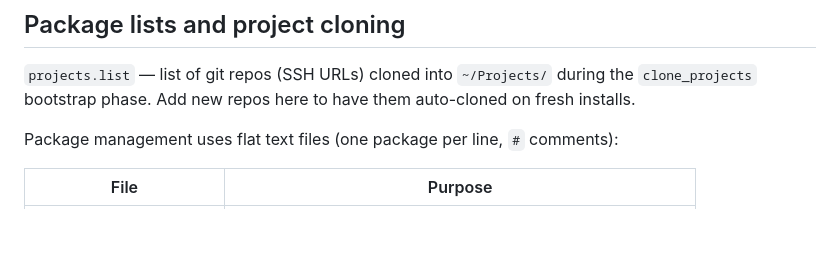
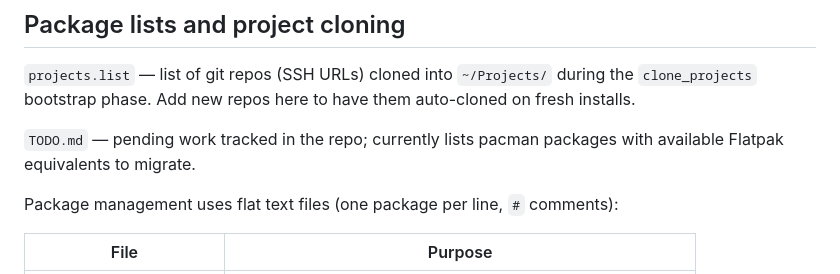
Before and after one commit to Viridjan/dots, a Markdown page: CLAUDE.md, the part around the change. Drawn GitHub-style; blank space fills up the shorter version.

Commit message:
docs(CLAUDE): mention TODO.md
Co-Authored-By: Claude Sonnet 4.6 <noreply@anthropic.com>

```diff
--- a/CLAUDE.md
+++ b/CLAUDE.md
@@ -161,6 +161,8 @@ Result: `~/.config/<pkg>` becomes a directory symlink into the repo. App writes
 
 `projects.list` — list of git repos (SSH URLs) cloned into `~/Projects/` during the `clone_projects` bootstrap phase. Add new repos here to have them auto-cloned on fresh installs.
 
+`TODO.md` — pending work tracked in the repo; currently lists pacman packages with available Flatpak equivalents to migrate.
+
 Package management uses flat text files (one package per line, `#` comments):
 
 | File | Purpose |
```
